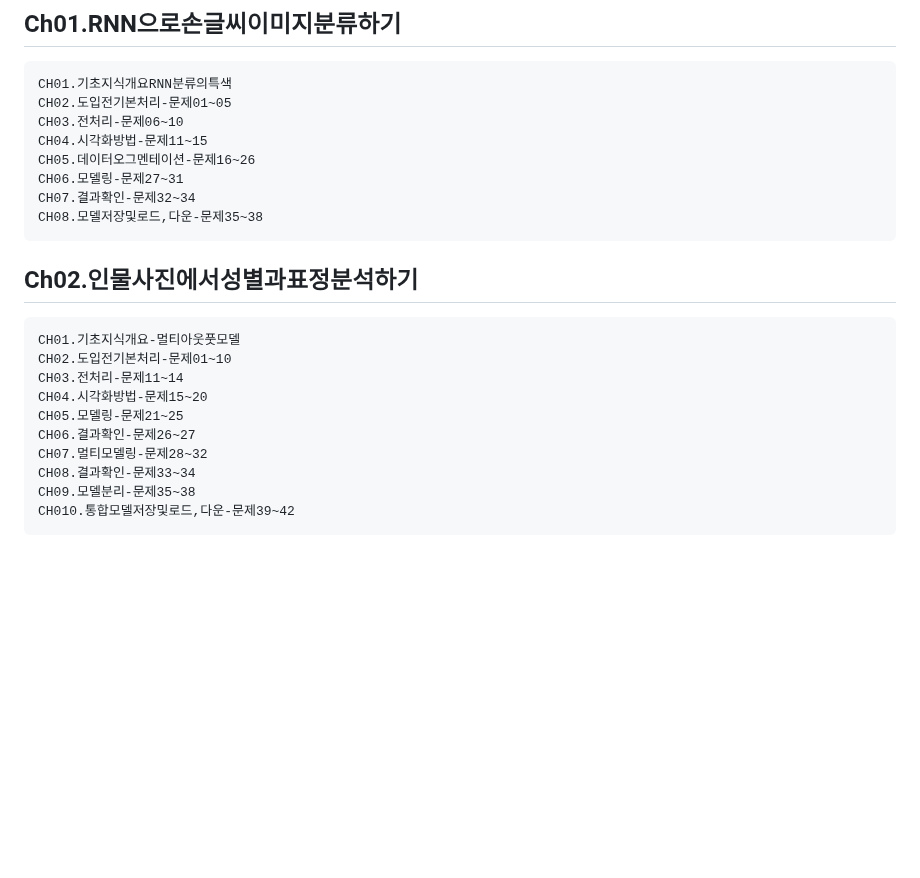
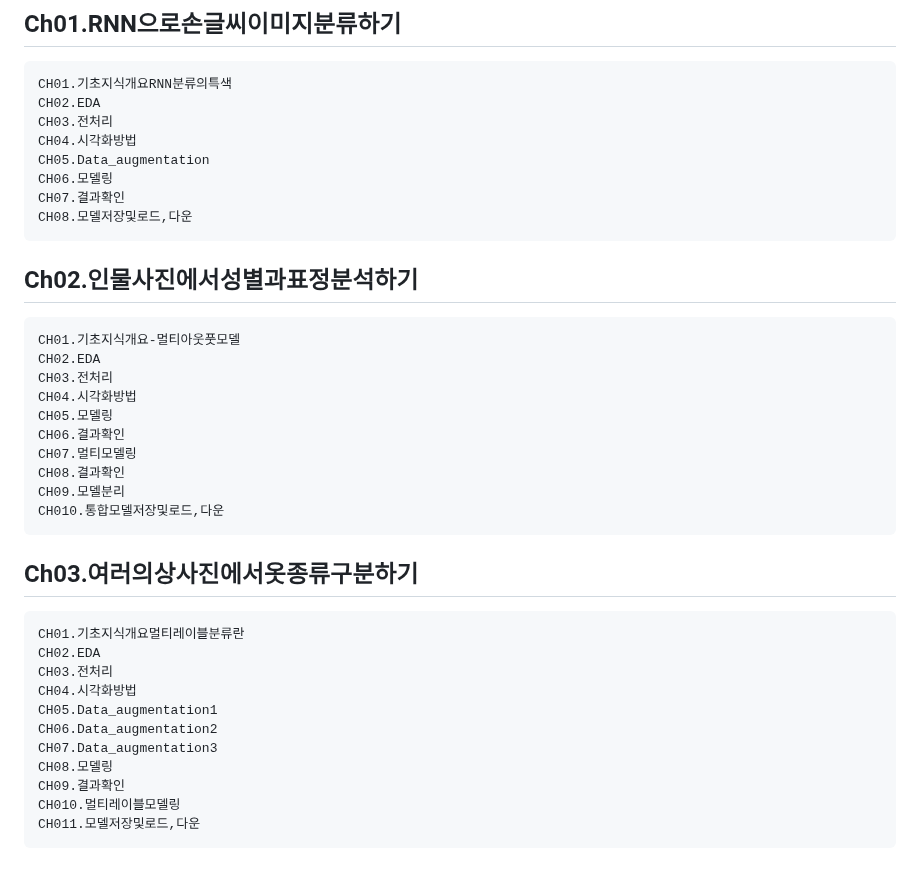
Before and after one commit to joony0512/Deep_Learning_Class, a Markdown page: README.md, the part around one of its changes. Drawn GitHub-style; blank space fills up the shorter version.

```diff
--- a/README.md
+++ b/README.md
@@ -434,21 +435,35 @@
 # Part 07. 이미지분류기초
 ## Ch01.RNN으로손글씨이미지분류하기
 	CH01.기초지식개요RNN분류의특색
-	CH02.도입전기본처리-문제01~05
-	CH03.전처리-문제06~10
-	CH04.시각화방법-문제11~15
-	CH05.데이터오그멘테이션-문제16~26
-	CH06.모델링-문제27~31
-	CH07.결과확인-문제32~34
-	CH08.모델저장및로드,다운-문제35~38
+	CH02.EDA
+	CH03.전처리
+	CH04.시각화방법
+	CH05.Data_augmentation
+	CH06.모델링
+	CH07.결과확인
+	CH08.모델저장및로드,다운
+
 ## Ch02.인물사진에서성별과표정분석하기
 	CH01.기초지식개요-멀티아웃풋모델
-	CH02.도입전기본처리-문제01~10
-	CH03.전처리-문제11~14
-	CH04.시각화방법-문제15~20
-	CH05.모델링-문제21~25
-	CH06.결과확인-문제26~27
-	CH07.멀티모델링-문제28~32
-	CH08.결과확인-문제33~34
-	CH09.모델분리-문제35~38
-	CH010.통합모델저장및로드,다운-문제39~42
+	CH02.EDA
+	CH03.전처리
+	CH04.시각화방법
+	CH05.모델링
+	CH06.결과확인
+	CH07.멀티모델링
+	CH08.결과확인
+	CH09.모델분리
+	CH010.통합모델저장및로드,다운
+
+ ## Ch03.여러의상사진에서옷종류구분하기
+	CH01.기초지식개요멀티레이블분류란
+	CH02.EDA
+	CH03.전처리
+	CH04.시각화방법
+	CH05.Data_augmentation1
+	CH06.Data_augmentation2
+	CH07.Data_augmentation3
+	CH08.모델링
+	CH09.결과확인
+	CH010.멀티레이블모델링
+	CH011.모델저장및로드,다운
```
Also changed, not shown: other parts of README.md (+1 -0 lines).
